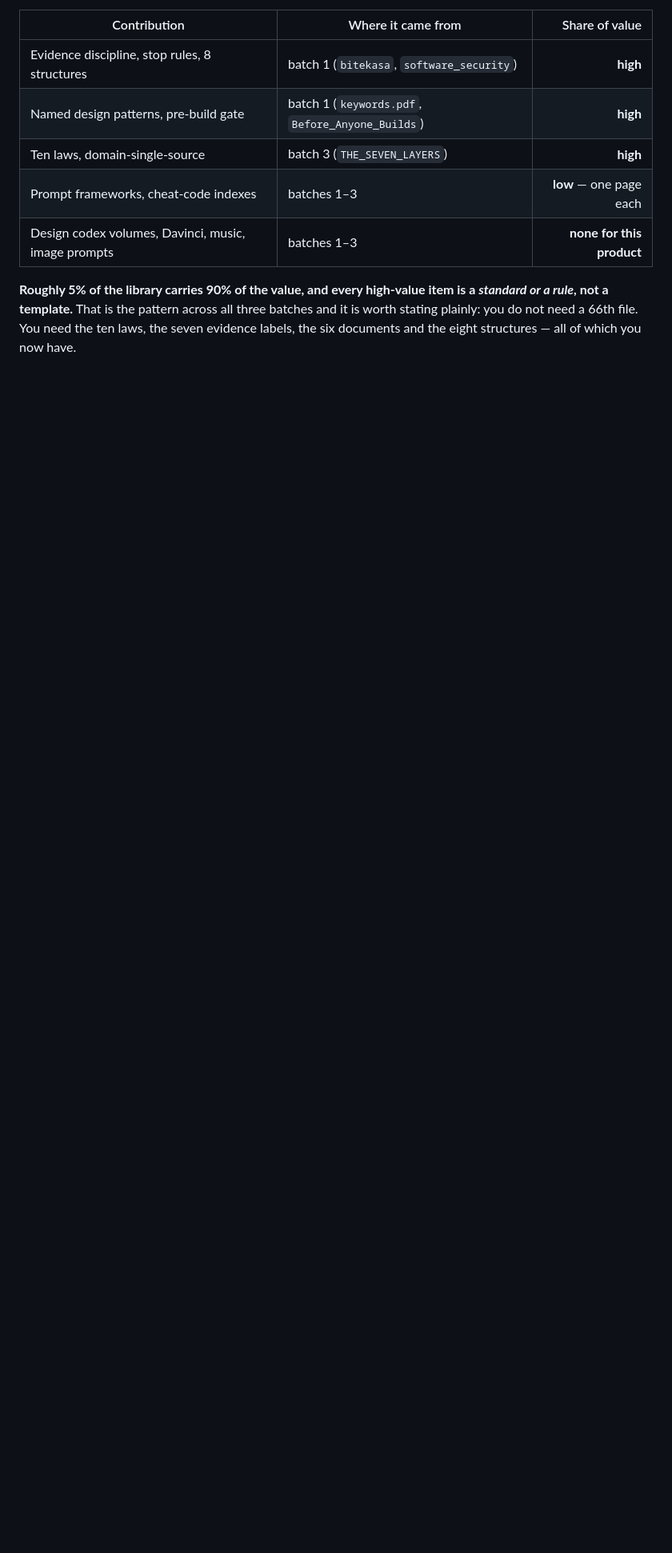
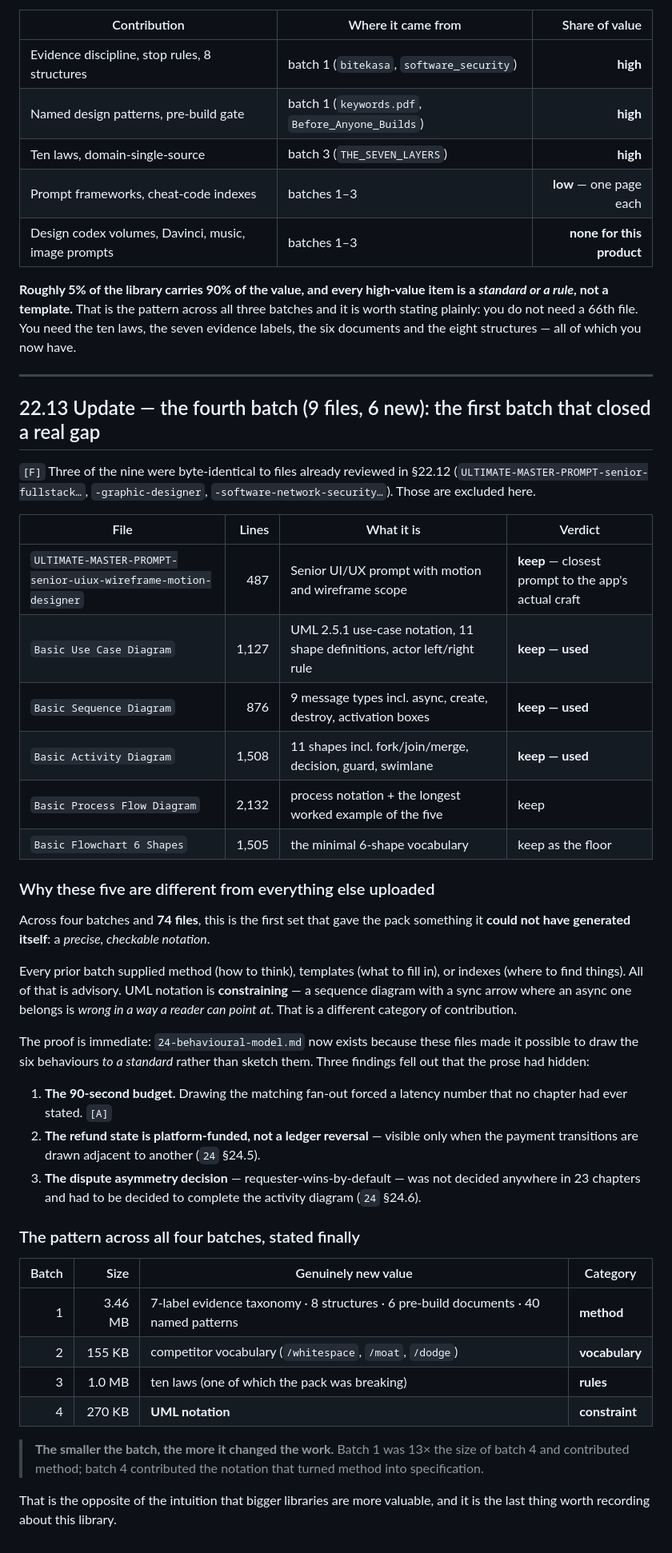
Before and after one commit to hotmoon123/hotmoon123, a Markdown page: docs/techbro/22-source-library-review.md, the part around the change. Shown at 80% size. Drawn GitHub-style; blank space fills up the shorter version.

```diff
--- a/docs/techbro/22-source-library-review.md
+++ b/docs/techbro/22-source-library-review.md
@@ -433,3 +433,55 @@ Across **65 files and ~4.6 MB**, the value distribution is now clear:
 rule*, not a template.** That is the pattern across all three batches and it is worth stating plainly:
 you do not need a 66th file. You need the ten laws, the seven evidence labels, the six documents and
 the eight structures — all of which you now have.
+
+
+---
+
+## 22.13 Update — the fourth batch (9 files, 6 new): the first batch that closed a real gap
+
+`[F]` Three of the nine were byte-identical to files already reviewed in §22.12 (`ULTIMATE-MASTER-PROMPT-senior-fullstack…`, `-graphic-designer`, `-software-network-security…`). Those are excluded here.
+
+| File | Lines | What it is | Verdict |
+| --- | ---: | --- | --- |
+| `ULTIMATE-MASTER-PROMPT-senior-uiux-wireframe-motion-designer` | 487 | Senior UI/UX prompt with motion and wireframe scope | **keep** — closest prompt to the app's actual craft |
+| `Basic Use Case Diagram` | 1,127 | UML 2.5.1 use-case notation, 11 shape definitions, actor left/right rule | **keep — used** |
+| `Basic Sequence Diagram` | 876 | 9 message types incl. async, create, destroy, activation boxes | **keep — used** |
+| `Basic Activity Diagram` | 1,508 | 11 shapes incl. fork/join/merge, decision, guard, swimlane | **keep — used** |
+| `Basic Process Flow Diagram` | 2,132 | process notation + the longest worked example of the five | keep |
+| `Basic Flowchart 6 Shapes` | 1,505 | the minimal 6-shape vocabulary | keep as the floor |
+
+### Why these five are different from everything else uploaded
+
+Across four batches and **74 files**, this is the first set that gave the pack something it **could not
+have generated itself**: a *precise, checkable notation*.
+
+Every prior batch supplied method (how to think), templates (what to fill in), or indexes (where to
+find things). All of that is advisory. UML notation is **constraining** — a sequence diagram with a
+sync arrow where an async one belongs is *wrong in a way a reader can point at*. That is a different
+category of contribution.
+
+The proof is immediate: `24-behavioural-model.md` now exists because these files made it possible to
+draw the six behaviours *to a standard* rather than sketch them. Three findings fell out that the prose
+had hidden:
+
+1. **The 90-second budget.** Drawing the matching fan-out forced a latency number that no chapter had
+   ever stated. `[A]`
+2. **The refund state is platform-funded, not a ledger reversal** — visible only when the payment
+   transitions are drawn adjacent to another (`24` §24.5).
+3. **The dispute asymmetry decision** — requester-wins-by-default — was not decided anywhere in 23
+   chapters and had to be decided to complete the activity diagram (`24` §24.6).
+
+### The pattern across all four batches, stated finally
+
+| Batch | Size | Genuinely new value | Category |
+| ---: | ---: | --- | --- |
+| 1 | 3.46 MB | 7-label evidence taxonomy · 8 structures · 6 pre-build documents · 40 named patterns | **method** |
+| 2 | 155 KB | competitor vocabulary (`/whitespace`, `/moat`, `/dodge`) | **vocabulary** |
+| 3 | 1.0 MB | ten laws (one of which the pack was breaking) | **rules** |
+| 4 | 270 KB | **UML notation** | **constraint** |
+
+> **The smaller the batch, the more it changed the work.** Batch 1 was 13× the size of batch 4 and
+> contributed method; batch 4 contributed the notation that turned method into specification.
+
+That is the opposite of the intuition that bigger libraries are more valuable, and it is the last thing
+worth recording about this library.
```
Also changed, not shown: docs/techbro/24-behavioural-model.md (added, +430 -0 lines), docs/techbro/README.md (+1 -0 lines).
